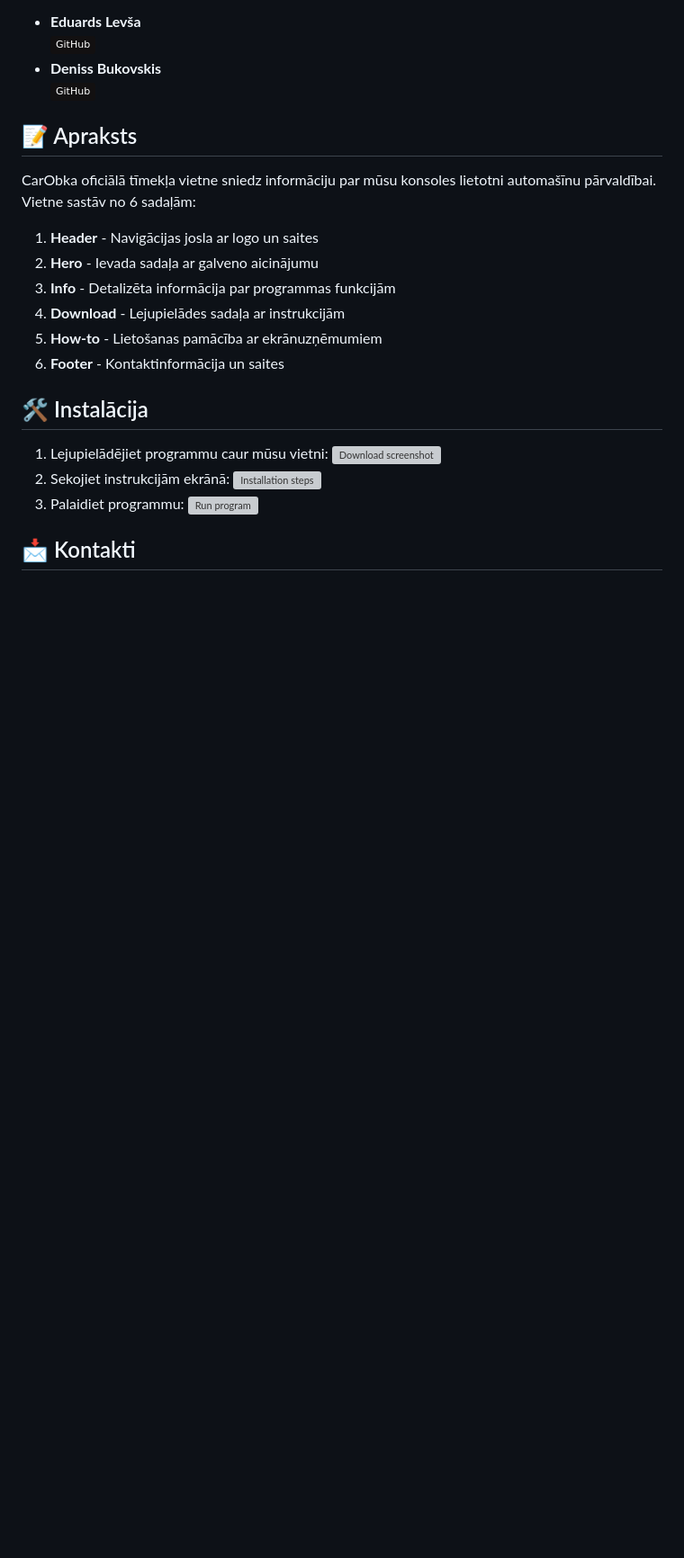
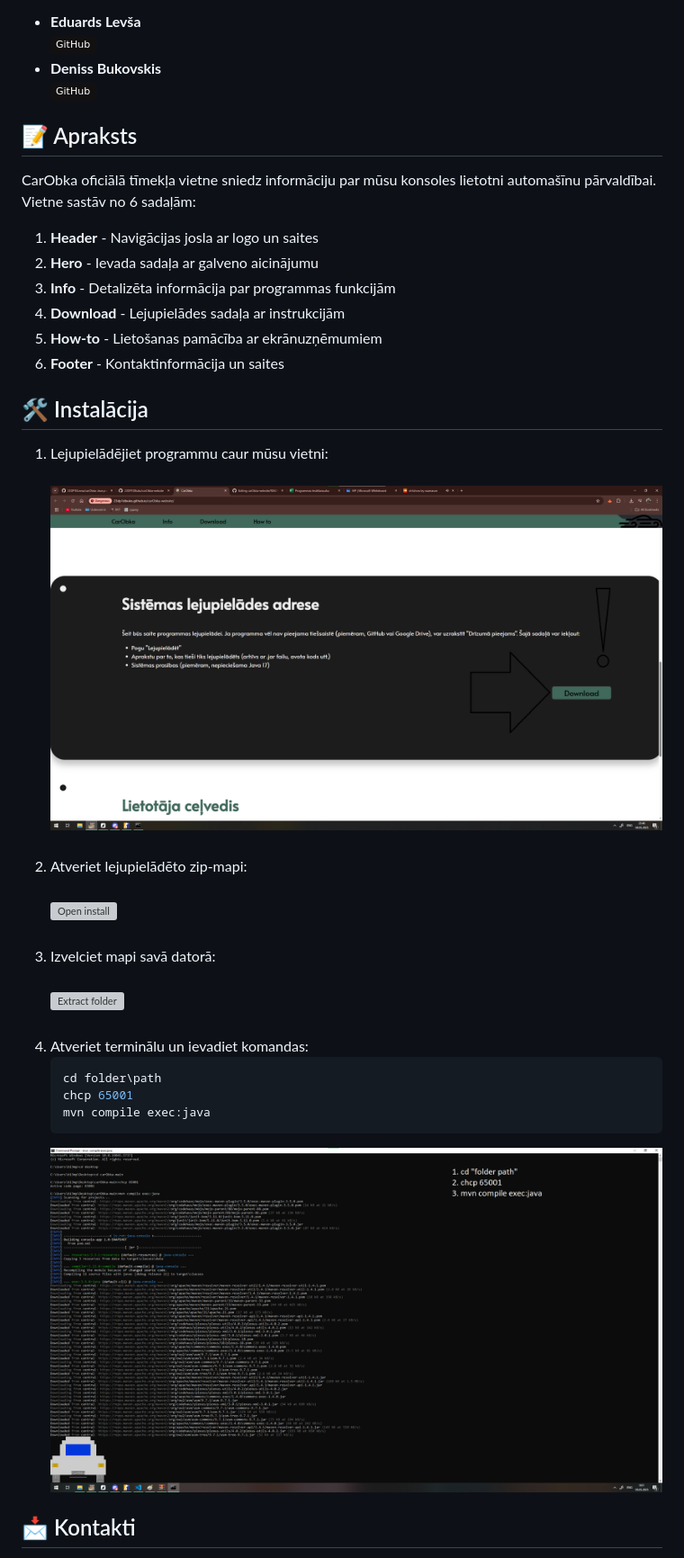
Before and after one commit to 23DP1DBuko/carObka-website, a Markdown page: README.md, the part around one of its changes. Shown at 90% size. Rendered like a GitHub page; badges without logos; blank space fills up the shorter version; grey boxes are pictures that could not be loaded.

````diff
--- a/README.md
+++ b/README.md
@@ -30,12 +30,19 @@ CarObka oficiālā tīmekļa vietne sniedz informāciju par mūsu konsoles lieto
 
 ## 🛠 Instalācija
 
-1. Lejupielādējiet programmu caur mūsu vietni:
-   ![Download screenshot](link-to-screenshot)
-2. Sekojiet instrukcijām ekrānā:
-   ![Installation steps](link-to-screenshot)
-3. Palaidiet programmu:
-   ![Run program](link-to-screenshot)
+1. Lejupielādējiet programmu caur mūsu vietni: <br><br>
+   ![Download screenshot](src/images/download-step1.png) <br><br>
+2. Atveriet lejupielādēto zip-mapi: <br><br>
+   ![Open install](src/images/download-step2.png) <br><br>
+3. Izvelciet mapi savā datorā: <br><br>
+   ![Extract folder](src/images/download-step3.png) <br><br>
+4. Atveriet terminālu un ievadiet komandas:
+   ```bash
+   cd folder\path
+   chcp 65001
+   mvn compile exec:java
+   ```
+   ![Terminal](src/images/download-step4.png)
 
 ## 📩 Kontakti
 
````
Also changed, not shown: other parts of README.md (+19 -10 lines).
